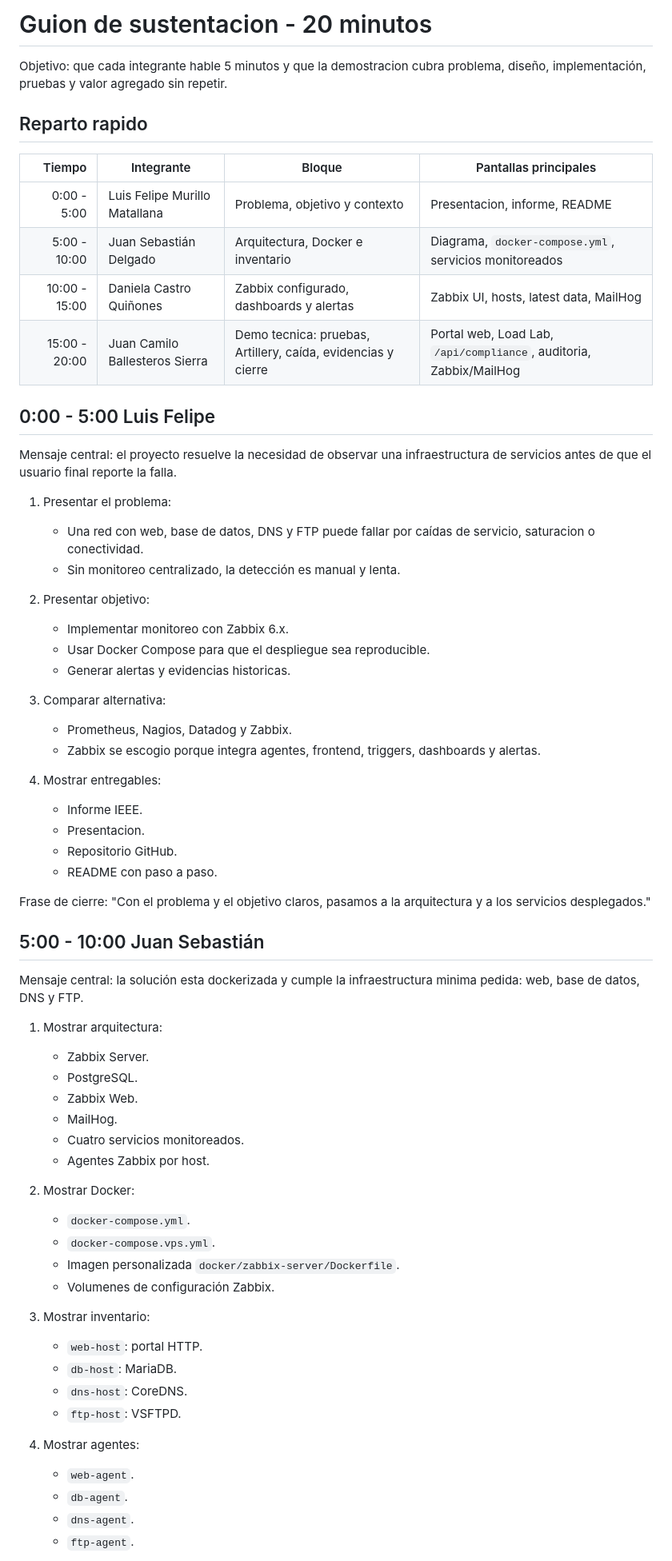
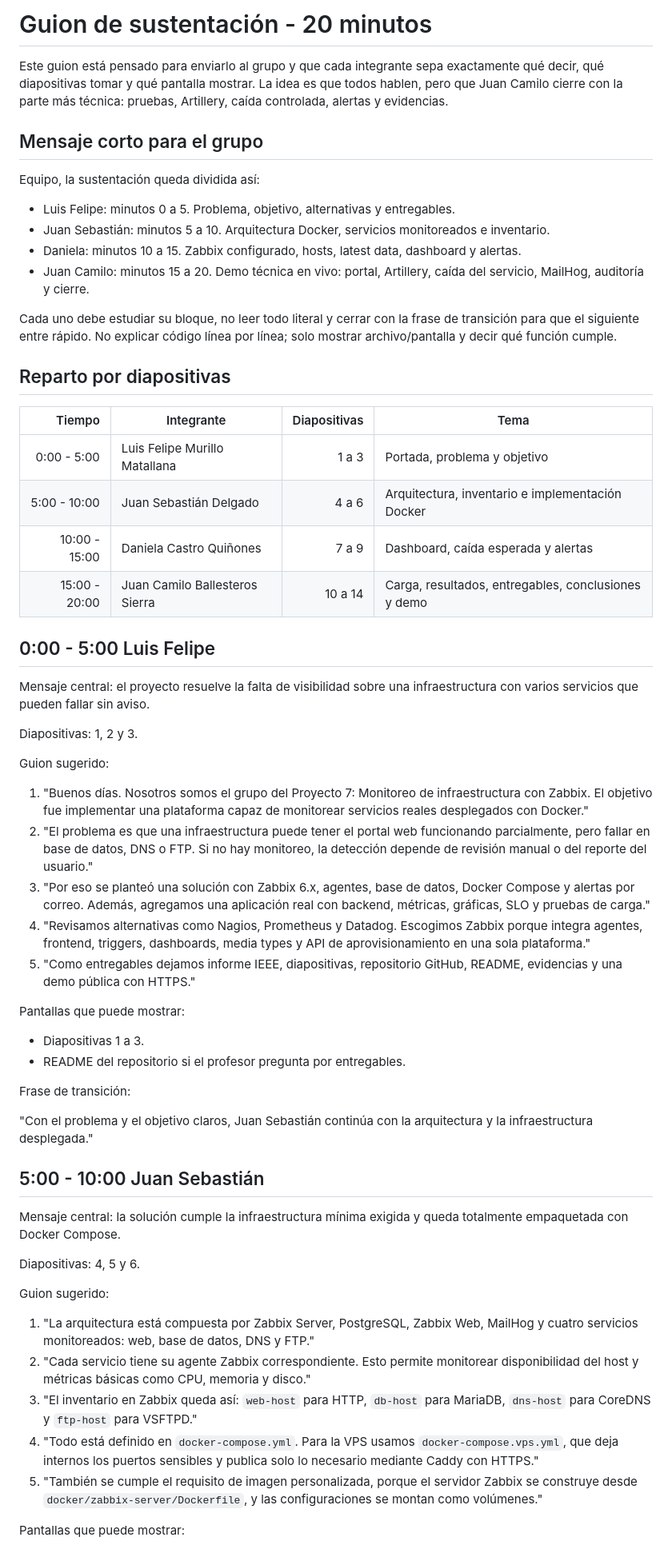
Before and after one commit to ballesterossmartsolutionssas/Proyecto7-Zabbix, a Markdown page: docs/GUION_SUSTENTACION_20_MIN.md, the part around one of its changes. Shown at 80% size. GitHub-like rendering.

```diff
--- a/docs/GUION_SUSTENTACION_20_MIN.md
+++ b/docs/GUION_SUSTENTACION_20_MIN.md
@@ -1,68 +1,63 @@
-# Guion de sustentacion - 20 minutos
+# Guion de sustentación - 20 minutos
 
-Objetivo: que cada integrante hable 5 minutos y que la demostracion cubra problema, diseño, implementación, pruebas y valor agregado sin repetir.
+Este guion está pensado para enviarlo al grupo y que cada integrante sepa exactamente qué decir, qué diapositivas tomar y qué pantalla mostrar. La idea es que todos hablen, pero que Juan Camilo cierre con la parte más técnica: pruebas, Artillery, caída controlada, alertas y evidencias.
 
-## Reparto rapido
+## Mensaje corto para el grupo
 
-| Tiempo | Integrante | Bloque | Pantallas principales |
-|---:|---|---|---|
-| 0:00 - 5:00 | Luis Felipe Murillo Matallana | Problema, objetivo y contexto | Presentacion, informe, README |
-| 5:00 - 10:00 | Juan Sebastián Delgado | Arquitectura, Docker e inventario | Diagrama, `docker-compose.yml`, servicios monitoreados |
-| 10:00 - 15:00 | Daniela Castro Quiñones | Zabbix configurado, dashboards y alertas | Zabbix UI, hosts, latest data, MailHog |
-| 15:00 - 20:00 | Juan Camilo Ballesteros Sierra | Demo tecnica: pruebas, Artillery, caída, evidencias y cierre | Portal web, Load Lab, `/api/compliance`, auditoria, Zabbix/MailHog |
+Equipo, la sustentación queda dividida así:
+
+- Luis Felipe: minutos 0 a 5. Problema, objetivo, alternativas y entregables.
+- Juan Sebastián: minutos 5 a 10. Arquitectura Docker, servicios monitoreados e inventario.
+- Daniela: minutos 10 a 15. Zabbix configurado, hosts, latest data, dashboard y alertas.
+- Juan Camilo: minutos 15 a 20. Demo técnica en vivo: portal, Artillery, caída del servicio, MailHog, auditoría y cierre.
+
+Cada uno debe estudiar su bloque, no leer todo literal y cerrar con la frase de transición para que el siguiente entre rápido. No explicar código línea por línea; solo mostrar archivo/pantalla y decir qué función cumple.
+
+## Reparto por diapositivas
+
+| Tiempo | Integrante | Diapositivas | Tema |
+|---:|---|---:|---|
+| 0:00 - 5:00 | Luis Felipe Murillo Matallana | 1 a 3 | Portada, problema y objetivo |
+| 5:00 - 10:00 | Juan Sebastián Delgado | 4 a 6 | Arquitectura, inventario e implementación Docker |
+| 10:00 - 15:00 | Daniela Castro Quiñones | 7 a 9 | Dashboard, caída esperada y alertas |
+| 15:00 - 20:00 | Juan Camilo Ballesteros Sierra | 10 a 14 | Carga, resultados, entregables, conclusiones y demo |
 
 ## 0:00 - 5:00 Luis Felipe
 
-Mensaje central: el proyecto resuelve la necesidad de observar una infraestructura de servicios antes de que el usuario final reporte la falla.
+Mensaje central: el proyecto resuelve la falta de visibilidad sobre una infraestructura con varios servicios que pueden fallar sin aviso.
 
-1. Presentar el problema:
-   - Una red con web, base de datos, DNS y FTP puede fallar por caídas de servicio, saturacion o conectividad.
-   - Sin monitoreo centralizado, la detección es manual y lenta.
+Diapositivas: 1, 2 y 3.
 
-2. Presentar objetivo:
-   - Implementar monitoreo con Zabbix 6.x.
-   - Usar Docker Compose para que el despliegue sea reproducible.
-   - Generar alertas y evidencias historicas.
+Guion sugerido:
 
-3. Comparar alternativa:
-   - Prometheus, Nagios, Datadog y Zabbix.
-   - Zabbix se escogio porque integra agentes, frontend, triggers, dashboards y alertas.
+1. "Buenos días. Nosotros somos el grupo del Proyecto 7: Monitoreo de infraestructura con Zabbix. El objetivo fue implementar una plataforma capaz de monitorear servicios reales desplegados con Docker."
+2. "El problema es que una infraestructura puede tener el portal web funcionando parcialmente, pero fallar en base de datos, DNS o FTP. Si no hay monitoreo, la detección depende de revisión manual o del reporte del usuario."
+3. "Por eso se planteó una solución con Zabbix 6.x, agentes, base de datos, Docker Compose y alertas por correo. Además, agregamos una aplicación real con backend, métricas, gráficas, SLO y pruebas de carga."
+4. "Revisamos alternativas como Nagios, Prometheus y Datadog. Escogimos Zabbix porque integra agentes, frontend, triggers, dashboards, media types y API de aprovisionamiento en una sola plataforma."
+5. "Como entregables dejamos informe IEEE, diapositivas, repositorio GitHub, README, evidencias y una demo pública con HTTPS."
 
-4. Mostrar entregables:
-   - Informe IEEE.
-   - Presentacion.
-   - Repositorio GitHub.
-   - README con paso a paso.
+Pantallas que puede mostrar:
 
-Frase de cierre: "Con el problema y el objetivo claros, pasamos a la arquitectura y a los servicios desplegados."
+- Diapositivas 1 a 3.
+- README del repositorio si el profesor pregunta por entregables.
+
+Frase de transición:
+
+"Con el problema y el objetivo claros, Juan Sebastián continúa con la arquitectura y la infraestructura desplegada."
 
 ## 5:00 - 10:00 Juan Sebastián
 
-Mensaje central: la solución esta dockerizada y cumple la infraestructura minima pedida: web, base de datos, DNS y FTP.
+Mensaje central: la solución cumple la infraestructura mínima exigida y queda totalmente empaquetada con Docker Compose.
 
-1. Mostrar arquitectura:
-   - Zabbix Server.
-   - PostgreSQL.
-   - Zabbix Web.
-   - MailHog.
-   - Cuatro servicios monitoreados.
-   - Agentes Zabbix por host.
+Diapositivas: 4, 5 y 6.
 
-2. Mostrar Docker:
-   - `docker-compose.yml`.
-   - `docker-compose.vps.yml`.
-   - Imagen personalizada `docker/zabbix-server/Dockerfile`.
-   - Volumenes de configuración Zabbix.
+Guion sugerido:
 
-3. Mostrar inventario:
-   - `web-host`: portal HTTP.
-   - `db-host`: MariaDB.
-   - `dns-host`: CoreDNS.
-   - `ftp-host`: VSFTPD.
+1. "La arquitectura está compuesta por Zabbix Server, PostgreSQL, Zabbix Web, MailHog y cuatro servicios monitoreados: web, base de datos, DNS y FTP."
+2. "Cada servicio tiene su agente Zabbix correspondiente. Esto permite monitorear disponibilidad del host y métricas básicas como CPU, memoria y disco."
+3. "El inventario en Zabbix queda así: `web-host` para HTTP, `db-host` para MariaDB, `dns-host` para CoreDNS y `ftp-host` para VSFTPD."
+4. "Todo está definido en `docker-compose.yml`. Para la VPS usamos `docker-compose.vps.yml`, que deja internos los puertos sensibles y publica solo lo necesario mediante Caddy con HTTPS."
+5. "También se cumple el requisito de imagen personalizada, porque el servidor Zabbix se construye desde `docker/zabbix-server/Dockerfile`, y las configuraciones se montan como volúmenes."
 
-4. Mostrar agentes:
-   - `web-agent`.
-   - `db-agent`.
-   - `dns-agent`.
-   - `ftp-agent`.
+Pantallas que puede mostrar:
 
```
Also changed, not shown: other parts of docs/GUION_SUSTENTACION_20_MIN.md (+97 -65 lines), docs/PRESENTACION.md (+61 -59 lines).
